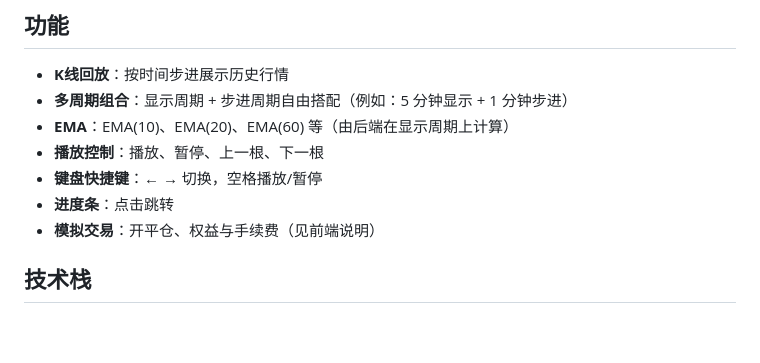
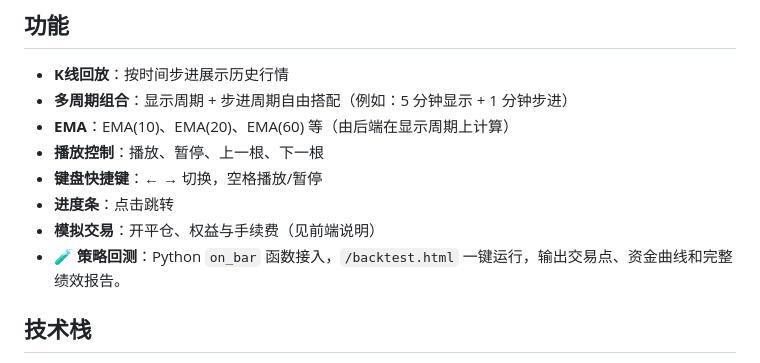
Before and after one commit to llzzww316/tradesense, a Markdown page: README.md, the part around the change. Drawn GitHub-style; blank space fills up the shorter version.

Commit message:
docs(backtest): document backtest module in CLAUDE.md and README

```diff
--- a/README.md
+++ b/README.md
@@ -11,6 +11,7 @@ K 线回放训练工具，支持多周期组合（显示周期 + 步进周期）
 - **键盘快捷键**：← → 切换，空格播放/暂停
 - **进度条**：点击跳转
 - **模拟交易**：开平仓、权益与手续费（见前端说明）
+- 🧪 **策略回测**：Python `on_bar` 函数接入，`/backtest.html` 一键运行，输出交易点、资金曲线和完整绩效报告。
 
 ## 技术栈
 
```
Also changed, not shown: CLAUDE.md (+28 -0 lines).
